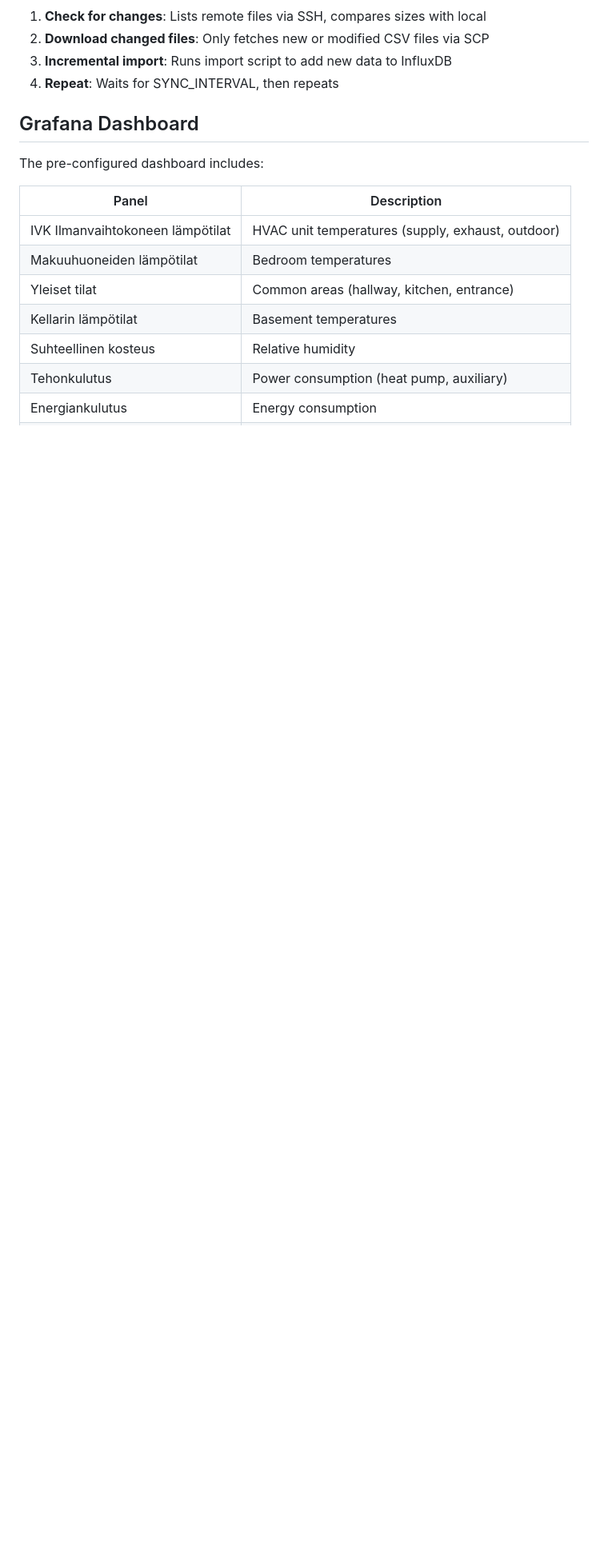
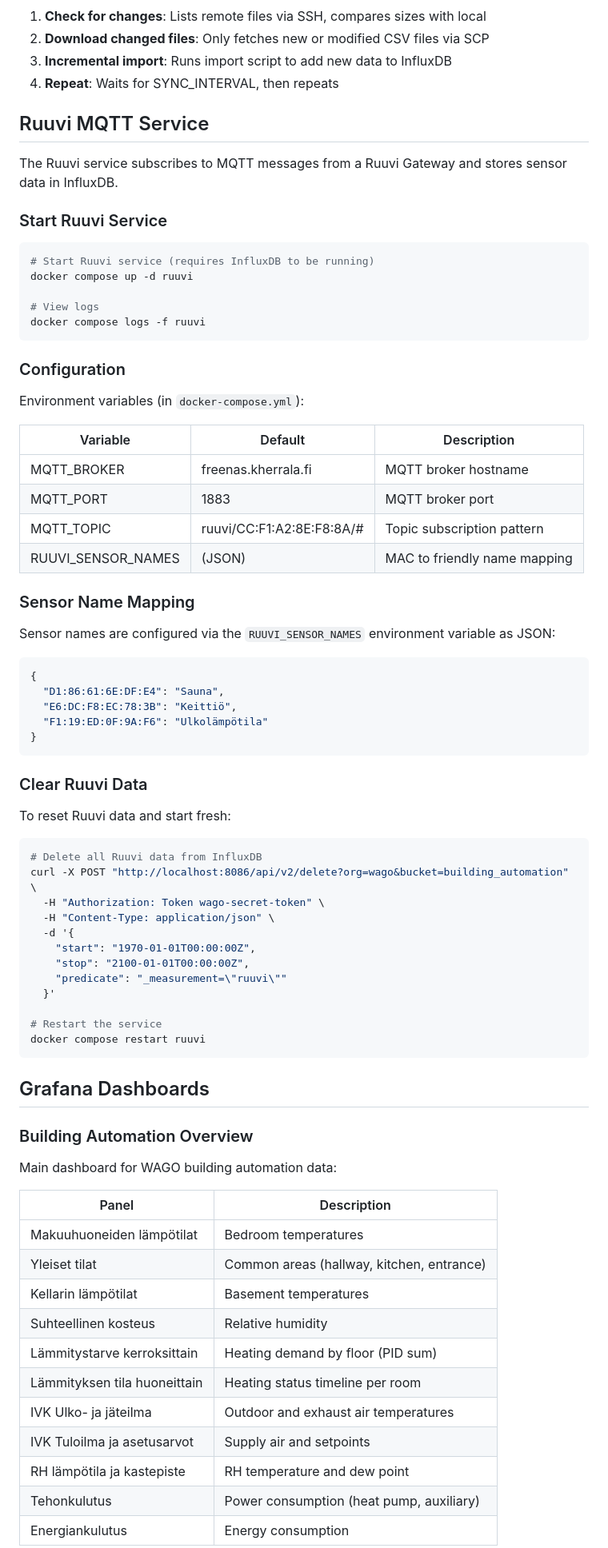
Before and after one commit to kherrala/marmorikatu-home-automation, a Markdown page: README.md, the part around one of its changes. Shown at 80% size. GitHub-like rendering; blank space fills up the shorter version.

````diff
--- a/README.md
+++ b/README.md
@@ -180,16 +236,78 @@ Environment variables (in `docker-compose.yml`):
 3. **Incremental import**: Runs import script to add new data to InfluxDB
 4. **Repeat**: Waits for SYNC_INTERVAL, then repeats
 
-## Grafana Dashboard
+## Ruuvi MQTT Service
 
-The pre-configured dashboard includes:
+The Ruuvi service subscribes to MQTT messages from a Ruuvi Gateway and stores sensor data in InfluxDB.
+
+### Start Ruuvi Service
+
+```bash
+# Start Ruuvi service (requires InfluxDB to be running)
+docker compose up -d ruuvi
+
+# View logs
+docker compose logs -f ruuvi
+```
+
+### Configuration
+
+Environment variables (in `docker-compose.yml`):
+
+| Variable | Default | Description |
+|----------|---------|-------------|
+| MQTT_BROKER | freenas.kherrala.fi | MQTT broker hostname |
+| MQTT_PORT | 1883 | MQTT broker port |
+| MQTT_TOPIC | ruuvi/CC:F1:A2:8E:F8:8A/# | Topic subscription pattern |
+| RUUVI_SENSOR_NAMES | (JSON) | MAC to friendly name mapping |
+
+### Sensor Name Mapping
+
+Sensor names are configured via the `RUUVI_SENSOR_NAMES` environment variable as JSON:
+
+```json
+{
+  "D1:86:61:6E:DF:E4": "Sauna",
+  "E6:DC:F8:EC:78:3B": "Keittiö",
+  "F1:19:ED:0F:9A:F6": "Ulkolämpötila"
+}
+```
+
+### Clear Ruuvi Data
+
+To reset Ruuvi data and start fresh:
+
+```bash
+# Delete all Ruuvi data from InfluxDB
+curl -X POST "http://localhost:8086/api/v2/delete?org=wago&bucket=building_automation" \
+  -H "Authorization: Token wago-secret-token" \
+  -H "Content-Type: application/json" \
+  -d '{
+    "start": "1970-01-01T00:00:00Z",
+    "stop": "2100-01-01T00:00:00Z",
+    "predicate": "_measurement=\"ruuvi\""
+  }'
+
+# Restart the service
+docker compose restart ruuvi
+```
+
+## Grafana Dashboards
+
+### Building Automation Overview
+
+Main dashboard for WAGO building automation data:
 
 | Panel | Description |
 |-------|-------------|
-| IVK Ilmanvaihtokoneen lämpötilat | HVAC unit temperatures (supply, exhaust, outdoor) |
 | Makuuhuoneiden lämpötilat | Bedroom temperatures |
 | Yleiset tilat | Common areas (hallway, kitchen, entrance) |
 | Kellarin lämpötilat | Basement temperatures |
 | Suhteellinen kosteus | Relative humidity |
+| Lämmitystarve kerroksittain | Heating demand by floor (PID sum) |
+| Lämmityksen tila huoneittain | Heating status timeline per room |
+| IVK Ulko- ja jäteilma | Outdoor and exhaust air temperatures |
+| IVK Tuloilma ja asetusarvot | Supply air and setpoints |
+| RH lämpötila ja kastepiste | RH temperature and dew point |
 | Tehonkulutus | Power consumption (heat pump, auxiliary) |
 | Energiankulutus | Energy consumption |
````
Also changed, not shown: other parts of README.md (+91 -17 lines).
